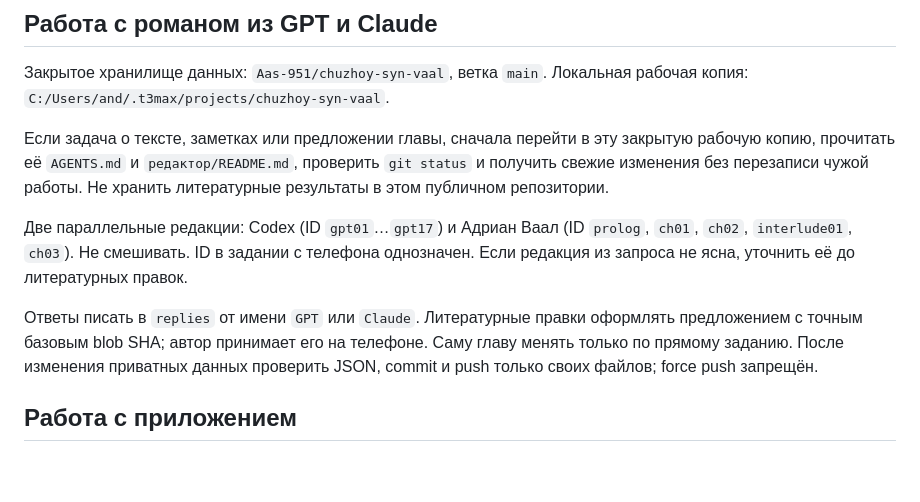
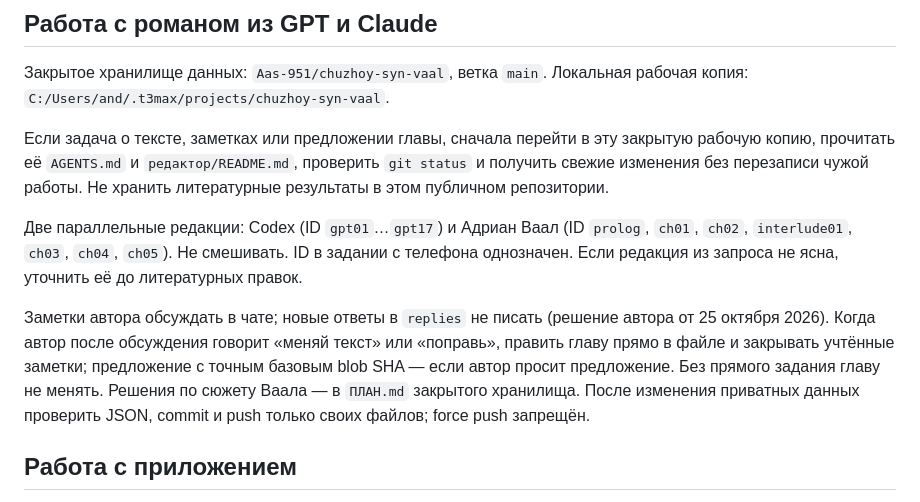
Before and after one commit to Aas-951/chuzhoy-syn-editor, a Markdown page: AGENTS.md, the part around the change. Rendered like a GitHub page; blank space fills up the shorter version.

Commit message:
AGENTS: заметки обсуждаются в чате, главы Ваала до ch05
Co-Authored-By: Claude Opus 5.5 <noreply@anthropic.com>

```diff
--- a/AGENTS.md
+++ b/AGENTS.md
@@ -9,9 +9,9 @@
 
 Если задача о тексте, заметках или предложении главы, сначала перейти в эту закрытую рабочую копию, прочитать её `AGENTS.md` и `редактор/README.md`, проверить `git status` и получить свежие изменения без перезаписи чужой работы. Не хранить литературные результаты в этом публичном репозитории.
 
-Две параллельные редакции: Codex (ID `gpt01`…`gpt17`) и Адриан Ваал (ID `prolog`, `ch01`, `ch02`, `interlude01`, `ch03`). Не смешивать. ID в задании с телефона однозначен. Если редакция из запроса не ясна, уточнить её до литературных правок.
+Две параллельные редакции: Codex (ID `gpt01`…`gpt17`) и Адриан Ваал (ID `prolog`, `ch01`, `ch02`, `interlude01`, `ch03`, `ch04`, `ch05`). Не смешивать. ID в задании с телефона однозначен. Если редакция из запроса не ясна, уточнить её до литературных правок.
 
-Ответы писать в `replies` от имени `GPT` или `Claude`. Литературные правки оформлять предложением с точным базовым blob SHA; автор принимает его на телефоне. Саму главу менять только по прямому заданию. После изменения приватных данных проверить JSON, commit и push только своих файлов; force push запрещён.
+Заметки автора обсуждать в чате; новые ответы в `replies` не писать (решение автора от 25 октября 2026). Когда автор после обсуждения говорит «меняй текст» или «поправь», править главу прямо в файле и закрывать учтённые заметки; предложение с точным базовым blob SHA — если автор просит предложение. Без прямого задания главу не менять. Решения по сюжету Ваала — в `ПЛАН.md` закрытого хранилища. После изменения приватных данных проверить JSON, commit и push только своих файлов; force push запрещён.
 
 ## Работа с приложением
 
```
